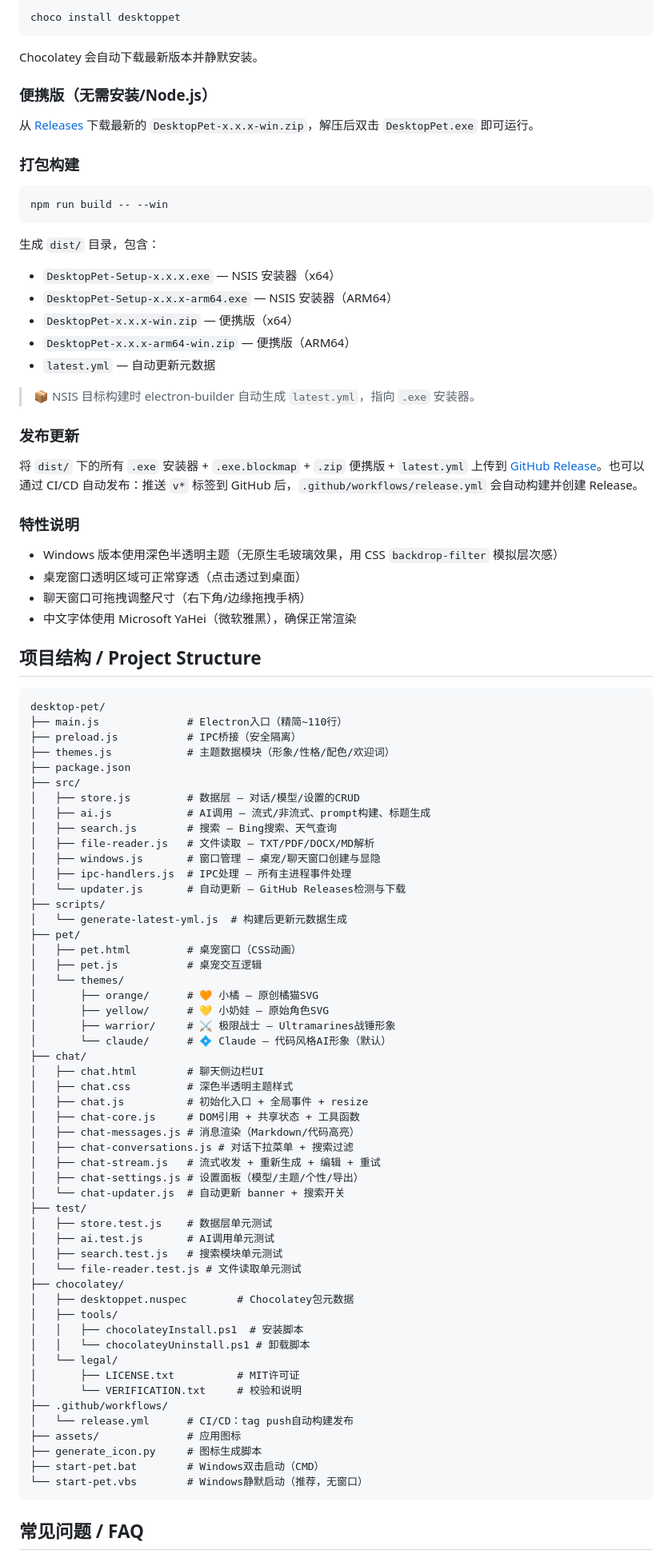
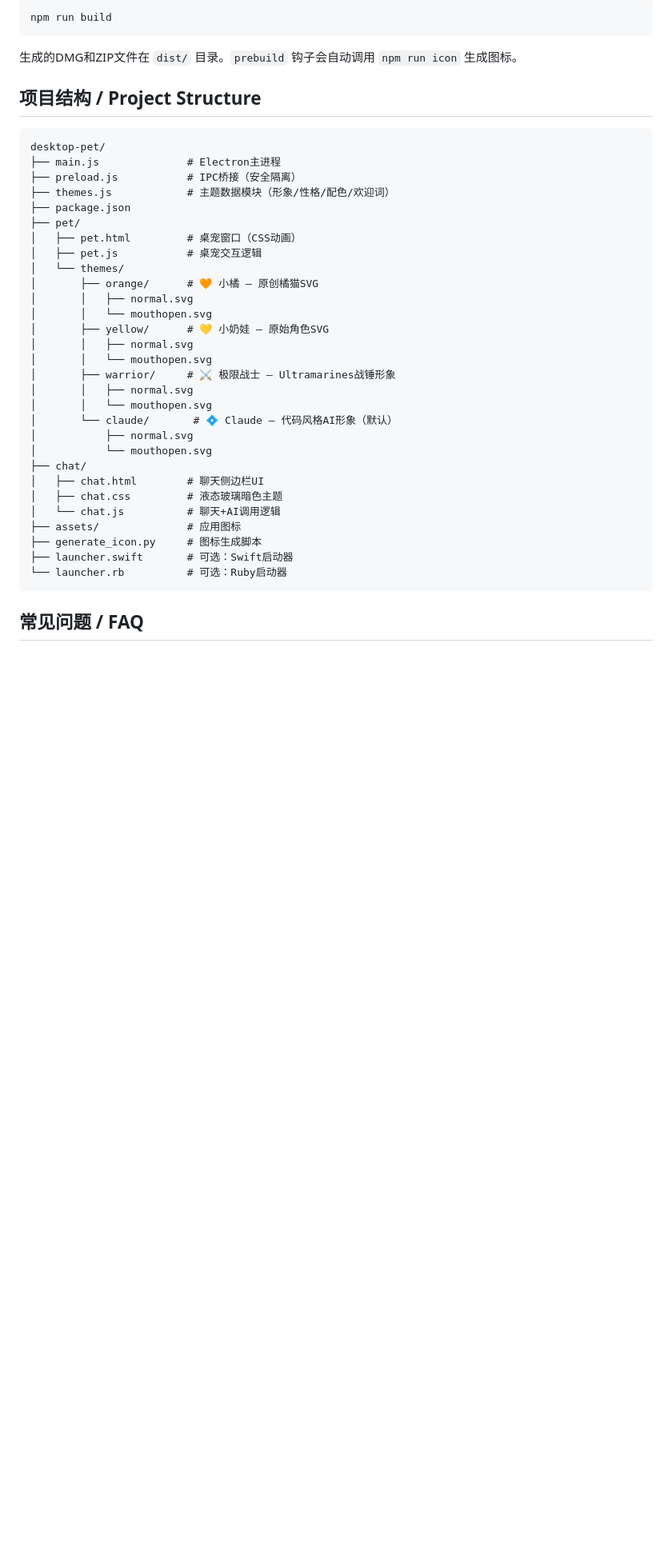
Before and after one commit to yangr8640-eng/desktop-pet, a Markdown page: README.md, the part around one of its changes. Shown at 80% size. Rendered like a GitHub page; blank space fills up the shorter version.

Commit message:
Revert "Merge pull request #20 from yangr8640-eng/windows"
This reverts commit 45f41f62c501a783951171dc08aea53184bcaea7, reversing
changes made to 7ff2c591fb1a83a69fde5a80ccc63ced29c55b54.

````diff
--- a/README.md
+++ b/README.md
@@ -75,95 +78,42 @@ npm start
 
 ```bash
-choco install desktoppet
+npm run build
 ```
 
-Chocolatey 会自动下载最新版本并静默安装。
-
-### 便携版（无需安装/Node.js）
-
-从 [Releases](https://github.com/yangr8640-eng/desktop-pet/releases) 下载最新的 `DesktopPet-x.x.x-win.zip`，解压后双击 `DesktopPet.exe` 即可运行。
-
-### 打包构建
-
-```bash
-npm run build -- --win
-```
-
-生成 `dist/` 目录，包含：
-- `DesktopPet-Setup-x.x.x.exe` — NSIS 安装器（x64）
-- `DesktopPet-Setup-x.x.x-arm64.exe` — NSIS 安装器（ARM64）
-- `DesktopPet-x.x.x-win.zip` — 便携版（x64）
-- `DesktopPet-x.x.x-arm64-win.zip` — 便携版（ARM64）
-- `latest.yml` — 自动更新元数据
-
-> 📦 NSIS 目标构建时 electron-builder 自动生成 `latest.yml`，指向 `.exe` 安装器。
-
-### 发布更新
-
-将 `dist/` 下的所有 `.exe` 安装器 + `.exe.blockmap` + `.zip` 便携版 + `latest.yml` 上传到 [GitHub Release](https://github.com/yangr8640-eng/desktop-pet/releases)。也可以通过 CI/CD 自动发布：推送 `v*` 标签到 GitHub 后，`.github/workflows/release.yml` 会自动构建并创建 Release。
-
-### 特性说明
-
-- Windows 版本使用深色半透明主题（无原生毛玻璃效果，用 CSS `backdrop-filter` 模拟层次感）
-- 桌宠窗口透明区域可正常穿透（点击透过到桌面）
-- 聊天窗口可拖拽调整尺寸（右下角/边缘拖拽手柄）
-- 中文字体使用 Microsoft YaHei（微软雅黑），确保正常渲染
+生成的DMG和ZIP文件在 `dist/` 目录。`prebuild` 钩子会自动调用 `npm run icon` 生成图标。
 
 ## 项目结构 / Project Structure
 
 ```
 desktop-pet/
-├── main.js              # Electron入口（精简~110行）
+├── main.js              # Electron主进程
 ├── preload.js           # IPC桥接（安全隔离）
 ├── themes.js            # 主题数据模块（形象/性格/配色/欢迎词）
 ├── package.json
-├── src/
-│   ├── store.js         # 数据层 — 对话/模型/设置的CRUD
-│   ├── ai.js            # AI调用 — 流式/非流式、prompt构建、标题生成
-│   ├── search.js        # 搜索 — Bing搜索、天气查询
-│   ├── file-reader.js   # 文件读取 — TXT/PDF/DOCX/MD解析
-│   ├── windows.js       # 窗口管理 — 桌宠/聊天窗口创建与显隐
-│   ├── ipc-handlers.js  # IPC处理 — 所有主进程事件处理
-│   └── updater.js       # 自动更新 — GitHub Releases检测与下载
-├── scripts/
-│   └── generate-latest-yml.js  # 构建后更新元数据生成
 ├── pet/
 │   ├── pet.html         # 桌宠窗口（CSS动画）
 │   ├── pet.js           # 桌宠交互逻辑
 │   └── themes/
 │       ├── orange/      # 🧡 小橘 — 原创橘猫SVG
+│       │   ├── normal.svg
+│       │   └── mouthopen.svg
 │       ├── yellow/      # 💛 小奶娃 — 原始角色SVG
+│       │   ├── normal.svg
+│       │   └── mouthopen.svg
 │       ├── warrior/     # ⚔️ 极限战士 — Ultramarines战锤形象
-│       └── claude/      # 💠 Claude — 代码风格AI形象（默认）
+│       │   ├── normal.svg
+│       │   └── mouthopen.svg
+│       └── claude/       # 💠 Claude — 代码风格AI形象（默认）
+│           ├── normal.svg
+│           └── mouthopen.svg
 ├── chat/
 │   ├── chat.html        # 聊天侧边栏UI
-│   ├── chat.css         # 深色半透明主题样式
-│   ├── chat.js          # 初始化入口 + 全局事件 + resize
-│   ├── chat-core.js     # DOM引用 + 共享状态 + 工具函数
-│   ├── chat-messages.js # 消息渲染（Markdown/代码高亮）
-│   ├── chat-conversations.js # 对话下拉菜单 + 搜索过滤
-│   ├── chat-stream.js   # 流式收发 + 重新生成 + 编辑 + 重试
-│   ├── chat-settings.js # 设置面板（模型/主题/个性/导出）
-│   └── chat-updater.js  # 自动更新 banner + 搜索开关
-├── test/
-│   ├── store.test.js    # 数据层单元测试
-│   ├── ai.test.js       # AI调用单元测试
-│   ├── search.test.js   # 搜索模块单元测试
-│   └── file-reader.test.js # 文件读取单元测试
-├── chocolatey/
-│   ├── desktoppet.nuspec        # Chocolatey包元数据
-│   ├── tools/
-│   │   ├── chocolateyInstall.ps1  # 安装脚本
-│   │   └── chocolateyUninstall.ps1 # 卸载脚本
-│   └── legal/
-│       ├── LICENSE.txt          # MIT许可证
-│       └── VERIFICATION.txt     # 校验和说明
-├── .github/workflows/
-│   └── release.yml      # CI/CD：tag push自动构建发布
+│   ├── chat.css         # 液态玻璃暗色主题
+│   └── chat.js          # 聊天+AI调用逻辑
 ├── assets/              # 应用图标
 ├── generate_icon.py     # 图标生成脚本
-├── start-pet.bat        # Windows双击启动（CMD）
-└── start-pet.vbs        # Windows静默启动（推荐，无窗口）
+├── launcher.swift       # 可选：Swift启动器
+└── launcher.rb          # 可选：Ruby启动器
 ```
 
 ## 常见问题 / FAQ
````
Also changed, not shown: other parts of README.md (+45 -43 lines).
